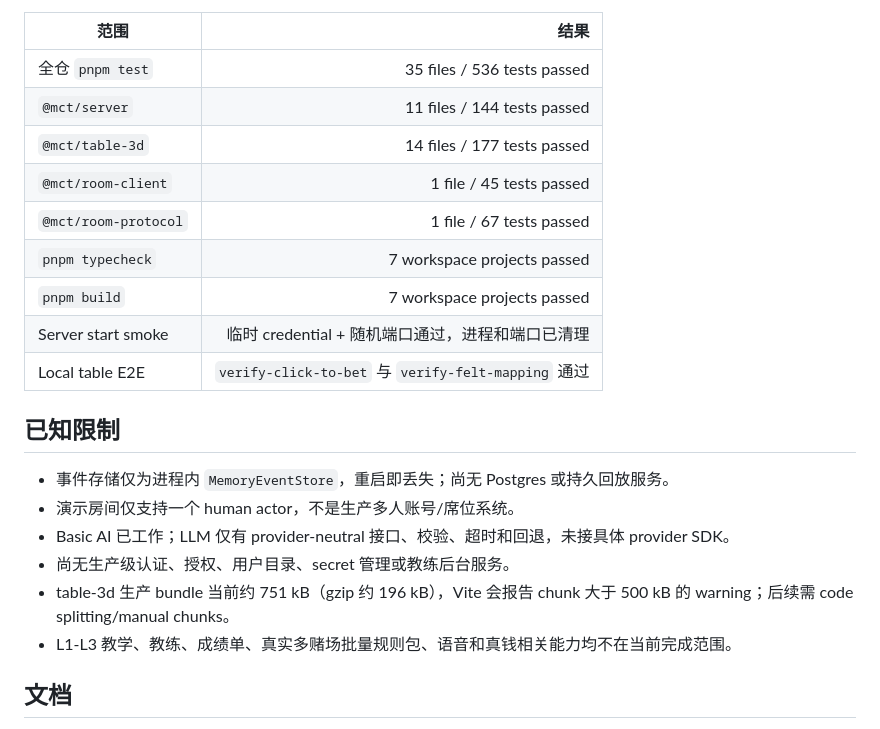
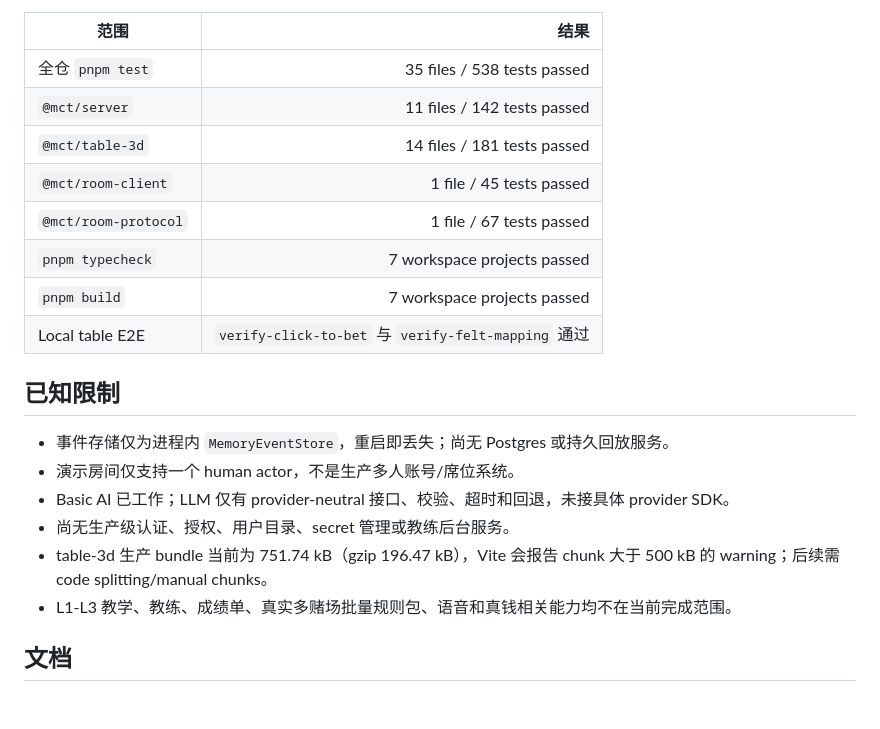
Before and after one commit to shuaibibi11/aomen, a Markdown page: README.md, the part around one of its changes. Drawn GitHub-style; blank space fills up the shorter version.

```diff
--- a/README.md
+++ b/README.md
@@ -111,14 +111,13 @@ pnpm --filter @mct/table-3d dev
 
 | 范围 | 结果 |
 | --- | ---: |
-| 全仓 `pnpm test` | 35 files / 536 tests passed |
-| `@mct/server` | 11 files / 144 tests passed |
-| `@mct/table-3d` | 14 files / 177 tests passed |
+| 全仓 `pnpm test` | 35 files / 538 tests passed |
+| `@mct/server` | 11 files / 142 tests passed |
+| `@mct/table-3d` | 14 files / 181 tests passed |
 | `@mct/room-client` | 1 file / 45 tests passed |
 | `@mct/room-protocol` | 1 file / 67 tests passed |
 | `pnpm typecheck` | 7 workspace projects passed |
 | `pnpm build` | 7 workspace projects passed |
-| Server start smoke | 临时 credential + 随机端口通过，进程和端口已清理 |
 | Local table E2E | `verify-click-to-bet` 与 `verify-felt-mapping` 通过 |
 
 ## 已知限制
@@ -127,7 +126,7 @@ pnpm --filter @mct/table-3d dev
 - 演示房间仅支持一个 human actor，不是生产多人账号/席位系统。
 - Basic AI 已工作；LLM 仅有 provider-neutral 接口、校验、超时和回退，未接具体 provider SDK。
 - 尚无生产级认证、授权、用户目录、secret 管理或教练后台服务。
-- table-3d 生产 bundle 当前约 751 kB（gzip 约 196 kB），Vite 会报告 chunk 大于 500 kB 的 warning；后续需 code splitting/manual chunks。
+- table-3d 生产 bundle 当前为 751.74 kB（gzip 196.47 kB），Vite 会报告 chunk 大于 500 kB 的 warning；后续需 code splitting/manual chunks。
 - L1-L3 教学、教练、成绩单、真实多赌场批量规则包、语音和真钱相关能力均不在当前完成范围。
 
 ## 文档
```
Also changed, not shown: other parts of README.md (+5 -5 lines), docs/development/validation-2026-07-29.md (+12 -24 lines).
